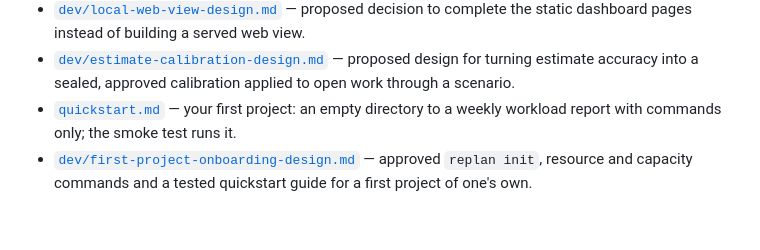
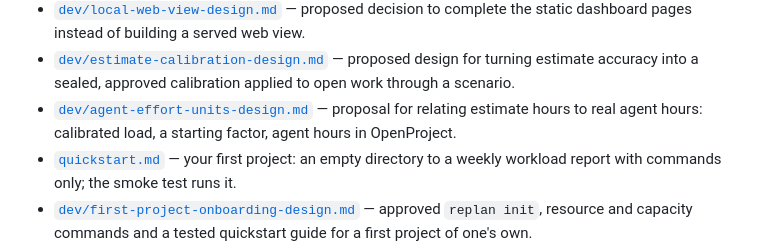
Before and after one commit to kogriv/replan, a Markdown page: docs/README.md, the part around the change. Rendered like a GitHub page; blank space fills up the shorter version.

Commit message:
docs(estimates): propose how estimate hours relate to real agent hours
Co-Authored-By: Claude Opus 5.5 <noreply@anthropic.com>
Claude-Session: https://claude.ai/code/session_01VUgVfQmSEmyY54r5uLBNKy

```diff
--- a/docs/README.md
+++ b/docs/README.md
@@ -196,6 +196,9 @@ Project-level entry points:
 - [`dev/estimate-calibration-design.md`](dev/estimate-calibration-design.md)
   — proposed design for turning estimate accuracy into a sealed, approved
   calibration applied to open work through a scenario.
+- [`dev/agent-effort-units-design.md`](dev/agent-effort-units-design.md) —
+  proposal for relating estimate hours to real agent hours: calibrated load,
+  a starting factor, agent hours in OpenProject.
 - [`quickstart.md`](quickstart.md) — your first project: an empty directory
   to a weekly workload report with commands only; the smoke test runs it.
 - [`dev/first-project-onboarding-design.md`](dev/first-project-onboarding-design.md)
```
Also changed, not shown: docs/dev/agent-effort-units-design.md (added, +120 -0 lines).
